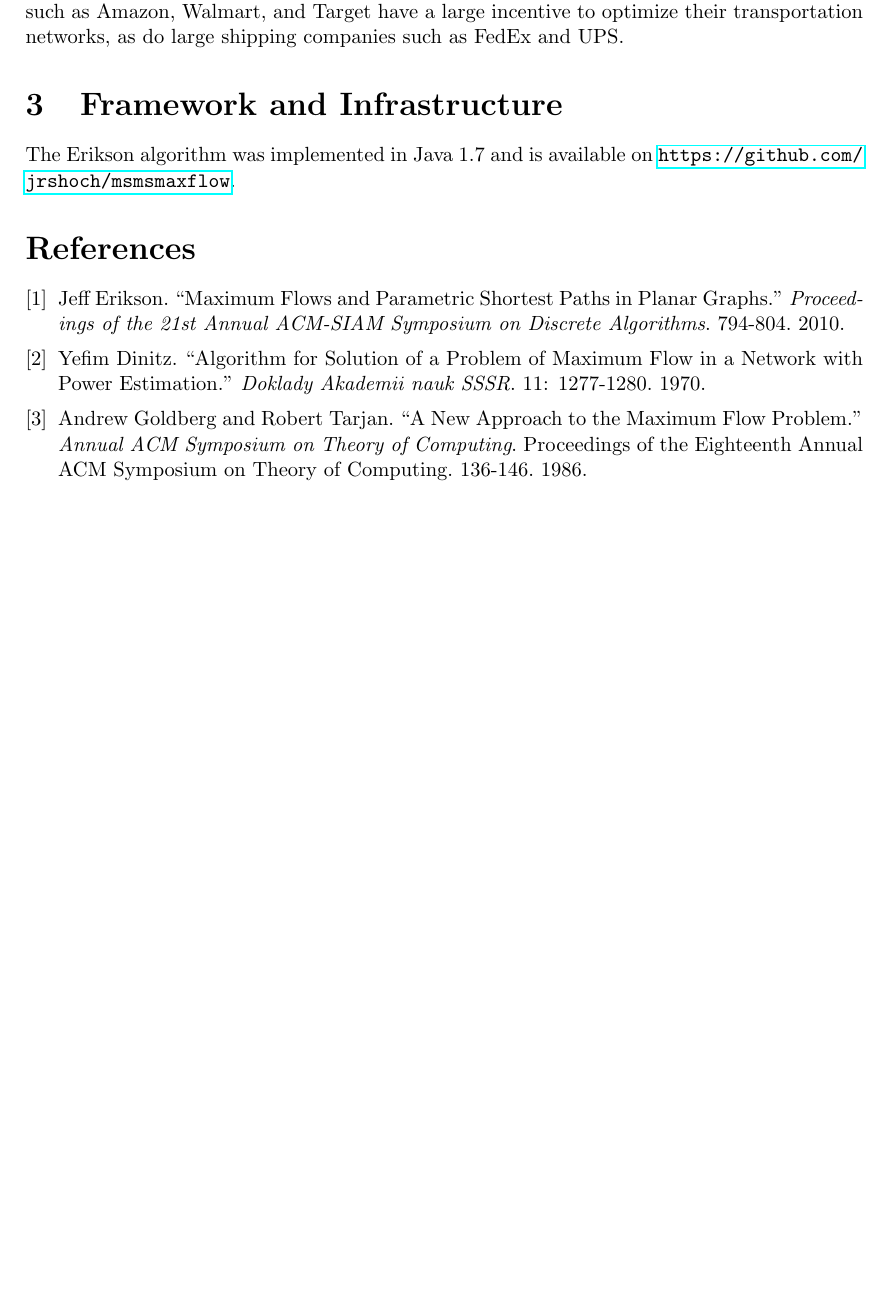
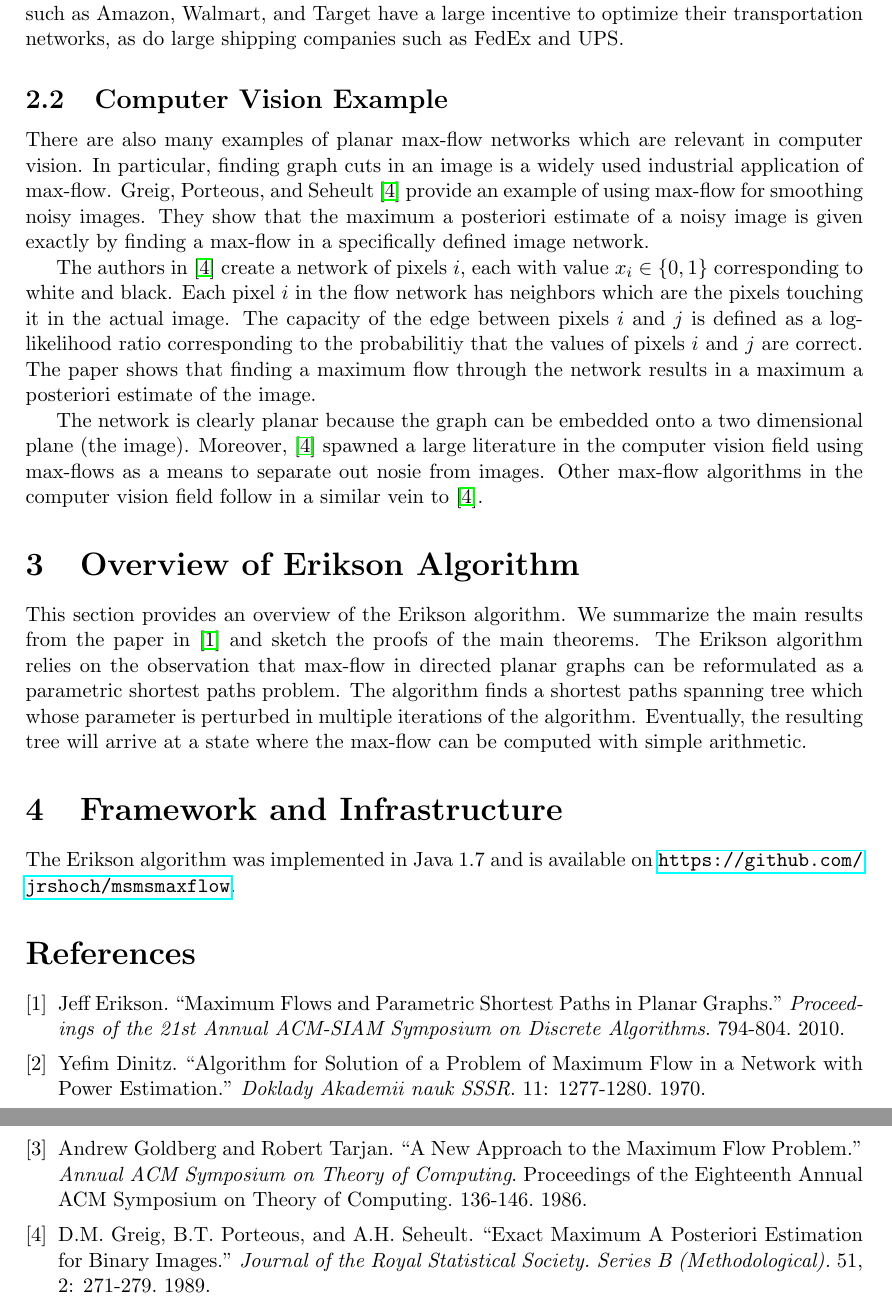
Before and after one commit to jrshoch/msmsmaxflow, a LaTeX document (final_paper.tex): part of page 3 of 3 before the commit and two parts of pages 3 and 4 of 4 after it, the two joined at a grey line, cut so that both start at the same text, the shorter picture padded with empty space. Compiled offline with pdfLaTeX.

Commit message:
working on the final paper, starting to type up a summary of the algorithm.

```diff
--- a/final_paper.tex
+++ b/final_paper.tex
@@ -50,6 +50,20 @@ This problem can be reduced to a single source, single sink maximum flow problem
 
 Notice that this type of transportation problem occurs with incredible frequency. Every large chain of stores with a need to move goods across land has a similar problem. Retailers such as Amazon, Walmart, and Target have a large incentive to optimize their transportation networks, as do large shipping companies such as FedEx and UPS.
 
+\subsection{Computer Vision Example}
+
+There are also many examples of planar max-flow networks which are relevant in computer vision. In particular, finding graph cuts in an image is a widely used industrial application of max-flow. Greig, Porteous, and Seheult \cite{greigporteousseheult1989} provide an example of using max-flow for smoothing noisy images. They show that the maximum a posteriori estimate of a noisy image is given exactly by finding a max-flow in a specifically defined image network.
+
+The authors in \cite{greigporteousseheult1989} create a network of pixels $i$, each with value $x_i \in \{0,1\}$ corresponding to white and black. Each pixel $i$ in the flow network has neighbors which are the pixels touching it in the actual image. The capacity of the edge between pixels $i$ and $j$ is defined as a log-likelihood ratio corresponding to the probabilitiy that the values of pixels $i$ and $j$ are correct. The paper shows that finding a maximum flow through the network results in a maximum a posteriori estimate of the image.
+
+The network is clearly planar because the graph can be embedded onto a two dimensional plane (the image). Moreover, \cite{greigporteousseheult1989} spawned a large literature in the computer vision field using max-flows as a means to separate out nosie from images. Other max-flow algorithms in the computer vision field follow in a similar vein to \cite{greigporteousseheult1989}.
+
+\section{Overview of Erikson Algorithm}
+
+This section provides an overview of the Erikson algorithm. We summarize the main results from the paper in \cite{erikson2010} and sketch the proofs of the main theorems. The Erikson algorithm relies on the observation that max-flow in directed planar graphs can be reformulated as a parametric shortest paths problem. The algorithm finds a shortest paths spanning tree which whose parameter is perturbed in multiple iterations of the algorithm. Eventually, the resulting tree will arrive at a state where the max-flow can be computed with simple arithmetic.
+
+
+
 \section{Framework and Infrastructure}
 
 The Erikson algorithm was implemented in Java 1.7 and is available on \url{https://github.com/jrshoch/msmsmaxflow}.
@@ -78,6 +92,13 @@ The Erikson algorithm was implemented in Java 1.7 and is available on \url{https
         136-146.
         1986.
 
+    \bibitem{greigporteousseheult1989}
+        D.M. Greig, B.T. Porteous, and A.H. Seheult.
+        ``Exact Maximum A Posteriori Estimation for Binary Images.''
+        \emph{Journal of the Royal Statistical Society. Series B (Methodological).}
+        51, 2: 271-279.
+        1989.
+
 \end{thebibliography}
 
 \end{document}
```
Also changed, not shown: final_paper.pdf, 4 other files.
